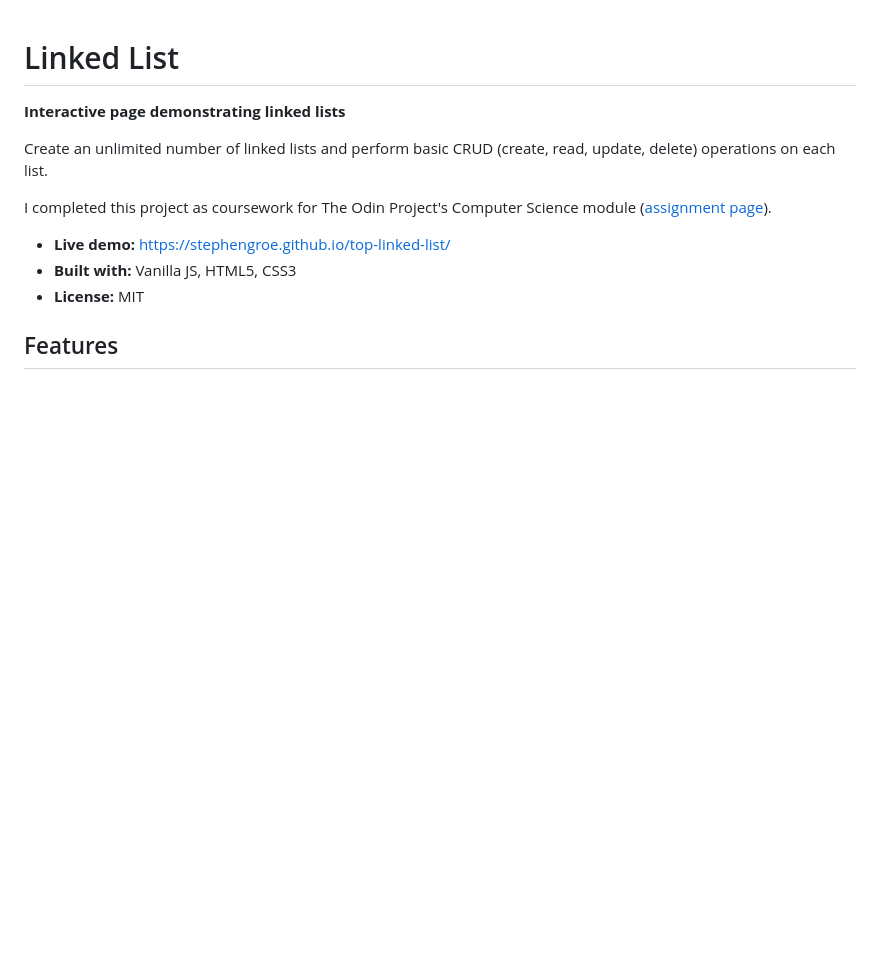
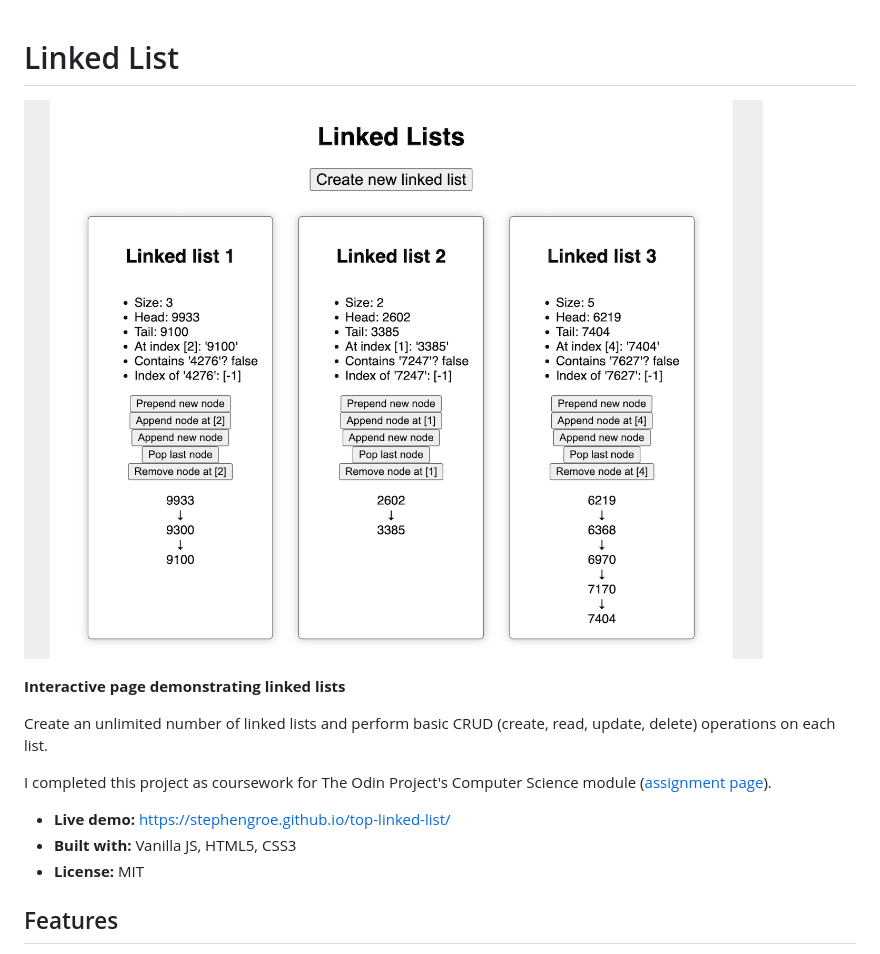
Before and after one commit to stephengroe/top-linked-list, a Markdown page: README.md, the part around the change. GitHub-like rendering; pictures changed too: screenshot.png (added); blank space fills up the shorter version.

```diff
--- a/README.md
+++ b/README.md
@@ -1,4 +1,6 @@
 # Linked List
+
+![Demo screenshot](screenshot.png)
 
 **Interactive page demonstrating linked lists**
 
```
